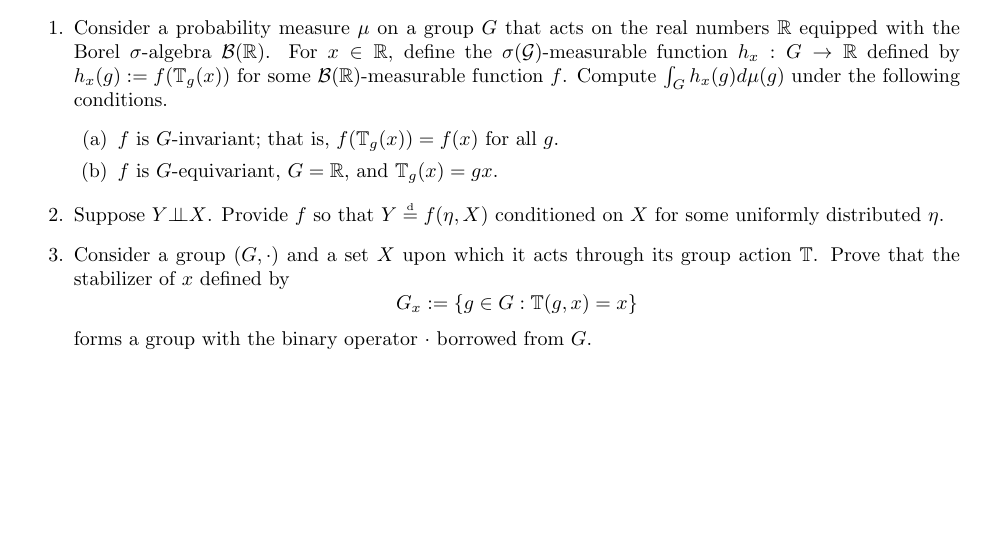
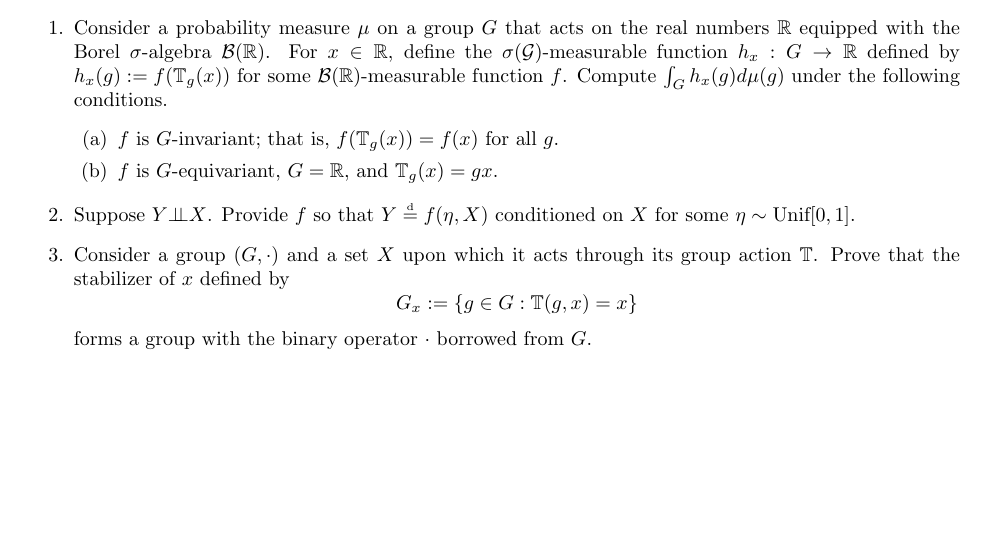
Before and after one commit to sean-la/sl-stat547c, a LaTeX document (doc/report/main.tex, which reads doc/report/sections/appx-exercises.tex): part of page 12 of 14, cut so that both start at the same text. Compiled offline with pdfLaTeX.

Commit message:
final project submission

```diff
--- a/doc/report/sections/appx-exercises.tex
+++ b/doc/report/sections/appx-exercises.tex
@@ -18,7 +18,7 @@
 
 	\item
 	Suppose $Y \condind X$.
-	Provide $f$ so that $Y \equdist f(\eta,X)$ conditioned on $X$ for some uniformly distributed $\eta$.
+	Provide $f$ so that $Y \equdist f(\eta,X)$ conditioned on $X$ for some $\eta \sim \UnifDist[0,1]$.
 
 	\item Consider a group $(G, \cdot)$ and a set $X$ upon which it acts through its group action $\bbT$.
 	Prove that the stabilizer of $x$ defined by
```
Also changed, not shown: doc/report/main.pdf.
